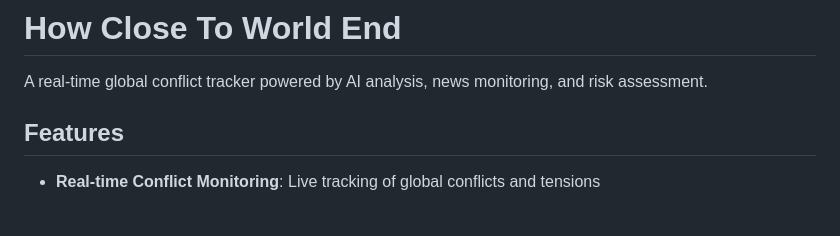
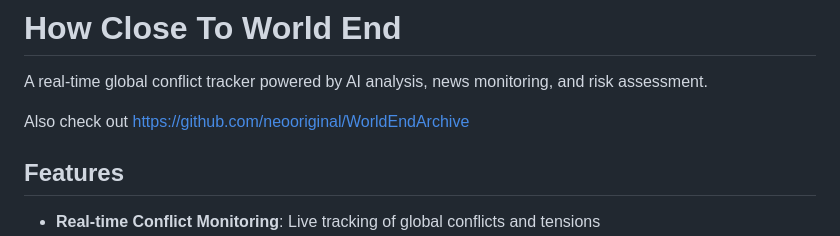
Before and after one commit to neooriginal/HowCloseToWorldEnd, a Markdown page: README.md, the part around the change. Rendered like a GitHub page; blank space fills up the shorter version.

Commit message:
Aktualisieren von README.md

```diff
--- a/README.md
+++ b/README.md
@@ -1,6 +1,8 @@
 # How Close To World End
 
 A real-time global conflict tracker powered by AI analysis, news monitoring, and risk assessment.
+
+Also check out https://github.com/neooriginal/WorldEndArchive
 
 ## Features
 
```
